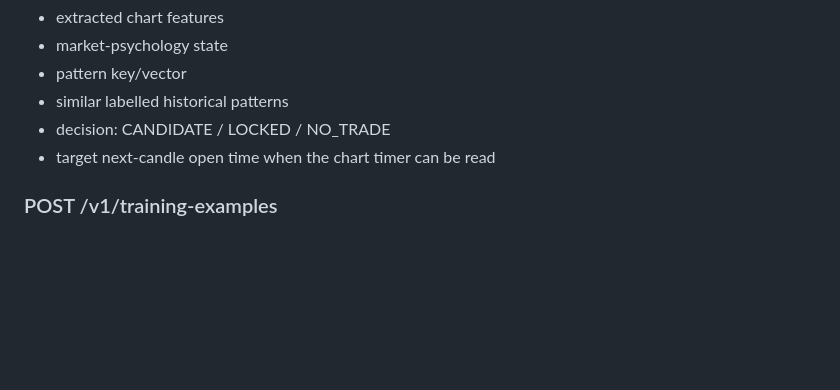
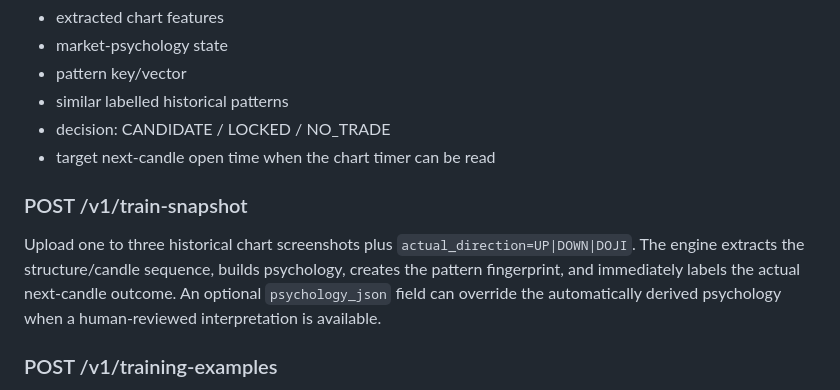
Before and after one commit to minhaz8sa-hash/tradetrack-android-screen-scanner, a Markdown page: tt-intelligence-engine/README.md, the part around the change. Drawn GitHub-style; blank space fills up the shorter version.

Commit message:
TT engine: document snapshot learning flow

```diff
--- a/tt-intelligence-engine/README.md
+++ b/tt-intelligence-engine/README.md
@@ -60,6 +60,14 @@ Returns:
 - decision: CANDIDATE / LOCKED / NO_TRADE
 - target next-candle open time when the chart timer can be read
 
+### POST /v1/train-snapshot
+
+Upload one to three historical chart screenshots plus `actual_direction=UP|DOWN|DOJI`.
+The engine extracts the structure/candle sequence, builds psychology, creates the
+pattern fingerprint, and immediately labels the actual next-candle outcome.
+An optional `psychology_json` field can override the automatically derived
+psychology when a human-reviewed interpretation is available.
+
 ### POST /v1/training-examples
 
 Use this for curated historical/CK examples. Supply normalized chart features,
```
